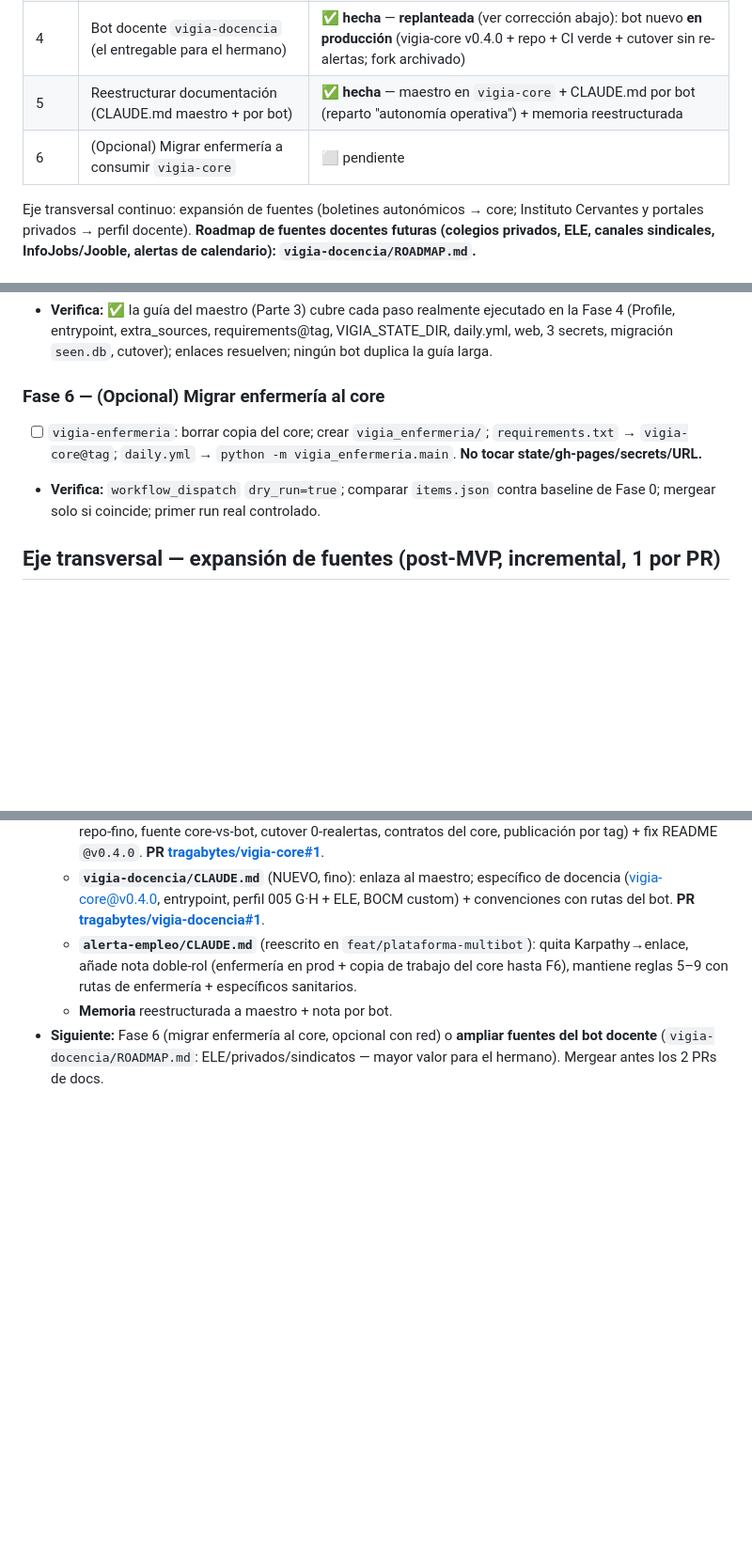
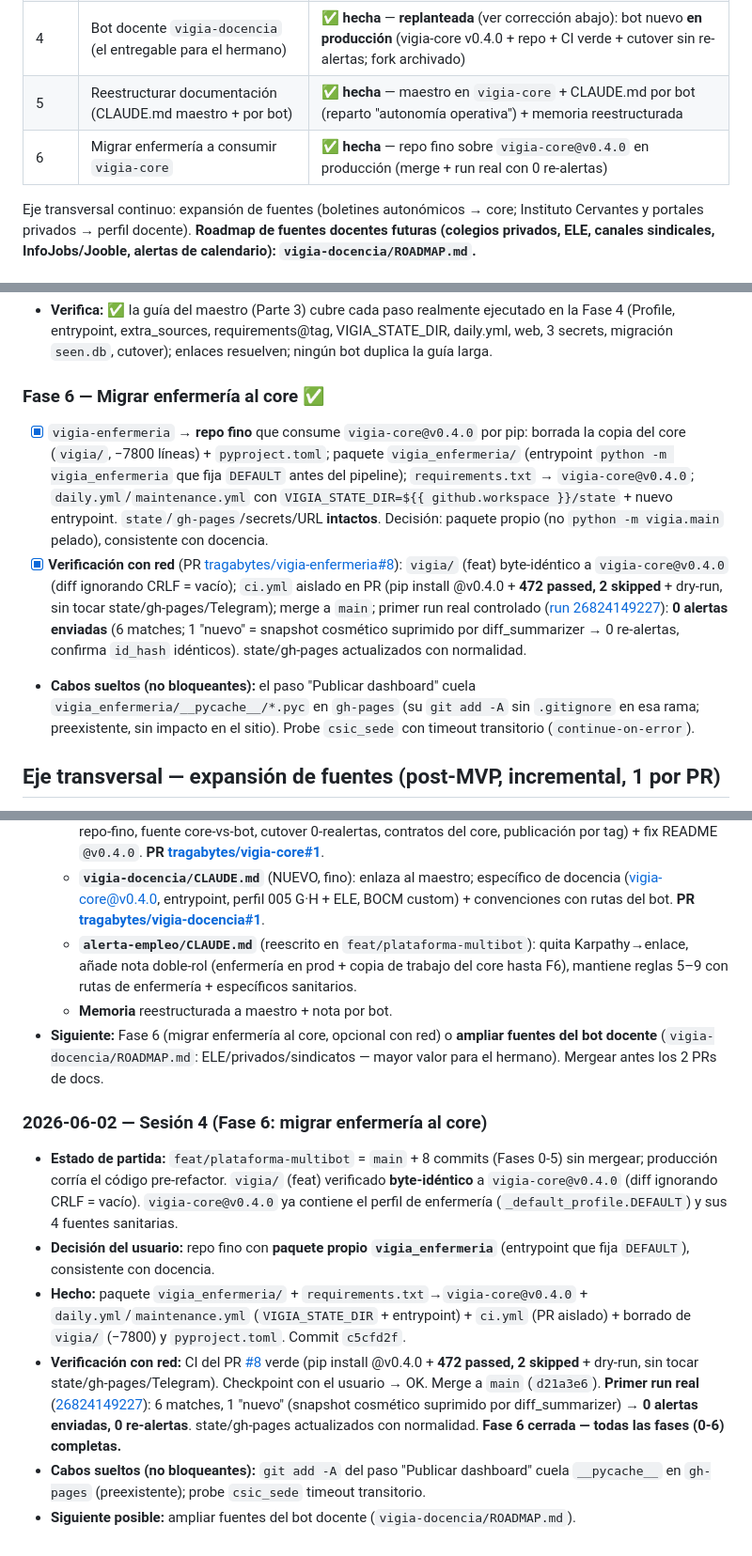
Before and after one commit to tragabytes/vigia-enfermeria, a Markdown page: PLAN_MAESTRO.md, 3 parts joined by grey strips. Shown at 94% size. GitHub-like rendering; blank space fills up the shorter version.

Commit message:
docs(plan): Fase 6 cerrada — enfermería como repo fino sobre vigia-core
Primer run real en producción con 0 re-alertas (run 26824149227). Todas las fases del plan multi-bot (0-6) completas.

Co-Authored-By: Claude Opus 4.8 (1M context) <noreply@anthropic.com>

```diff
--- a/PLAN_MAESTRO.md
+++ b/PLAN_MAESTRO.md
@@ -14,7 +14,7 @@
 | 3 | Publicar el core como repo `vigia-core` (no toca enfermería) | ✅ hecha (repo público + tag v0.3.0) |
 | 4 | Bot docente `vigia-docencia` (el entregable para el hermano) | ✅ **hecha** — **replanteada** (ver corrección abajo): bot nuevo **en producción** (vigia-core v0.4.0 + repo + CI verde + cutover sin re-alertas; fork archivado) |
 | 5 | Reestructurar documentación (CLAUDE.md maestro + por bot) | ✅ **hecha** — maestro en `vigia-core` + CLAUDE.md por bot (reparto "autonomía operativa") + memoria reestructurada |
-| 6 | (Opcional) Migrar enfermería a consumir `vigia-core` | ⬜ pendiente |
+| 6 | Migrar enfermería a consumir `vigia-core` | ✅ **hecha** — repo fino sobre `vigia-core@v0.4.0` en producción (merge + run real con 0 re-alertas) |
 
 Eje transversal continuo: expansión de fuentes (boletines autonómicos → core; Instituto Cervantes y portales privados → perfil docente). **Roadmap de fuentes docentes futuras (colegios privados, ELE, canales sindicales, InfoJobs/Jooble, alertas de calendario): `vigia-docencia/ROADMAP.md`.**
 
@@ -152,9 +152,10 @@ a sus rutas + enlace al maestro.
 - [x] Memoria reestructurada a proyecto maestro + nota por bot (`project_docencia.md` nuevo; `project_multibot.md` enfocado a plataforma; `project_vigia.md` adelgazado; `MEMORY.md` actualizado).
 - **Verifica:** ✅ la guía del maestro (Parte 3) cubre cada paso realmente ejecutado en la Fase 4 (Profile, entrypoint, extra_sources, requirements@tag, VIGIA_STATE_DIR, daily.yml, web, 3 secrets, migración `seen.db`, cutover); enlaces resuelven; ningún bot duplica la guía larga.
 
-### Fase 6 — (Opcional) Migrar enfermería al core
-- [ ] `vigia-enfermeria`: borrar copia del core; crear `vigia_enfermeria/`; `requirements.txt` → `vigia-core@tag`; `daily.yml` → `python -m vigia_enfermeria.main`. **No tocar state/gh-pages/secrets/URL.**
-- **Verifica:** `workflow_dispatch` `dry_run=true`; comparar `items.json` contra baseline de Fase 0; mergear solo si coincide; primer run real controlado.
+### Fase 6 — Migrar enfermería al core ✅
+- [x] `vigia-enfermeria` → **repo fino** que consume `vigia-core@v0.4.0` por pip: borrada la copia del core (`vigia/`, −7800 líneas) + `pyproject.toml`; paquete `vigia_enfermeria/` (entrypoint `python -m vigia_enfermeria` que fija `DEFAULT` antes del pipeline); `requirements.txt` → `vigia-core@v0.4.0`; `daily.yml`/`maintenance.yml` con `VIGIA_STATE_DIR=${{ github.workspace }}/state` + nuevo entrypoint. `state`/`gh-pages`/secrets/URL **intactos**. Decisión: paquete propio (no `python -m vigia.main` pelado), consistente con docencia.
+- [x] **Verificación con red** (PR [tragabytes/vigia-enfermeria#8](https://github.com/tragabytes/vigia-enfermeria/pull/8)): `vigia/` (feat) byte-idéntico a `vigia-core@v0.4.0` (diff ignorando CRLF = vacío); `ci.yml` aislado en PR (pip install @v0.4.0 + **472 passed, 2 skipped** + dry-run, sin tocar state/gh-pages/Telegram); merge a `main`; primer run real controlado ([run 26824149227](https://github.com/tragabytes/vigia-enfermeria/actions/runs/26824149227)): **0 alertas enviadas** (6 matches; 1 "nuevo" = snapshot cosmético suprimido por diff_summarizer → 0 re-alertas, confirma `id_hash` idénticos). state/gh-pages actualizados con normalidad.
+- **Cabos sueltos (no bloqueantes):** el paso "Publicar dashboard" cuela `vigia_enfermeria/__pycache__/*.pyc` en `gh-pages` (su `git add -A` sin `.gitignore` en esa rama; preexistente, sin impacto en el sitio). Probe `csic_sede` con timeout transitorio (`continue-on-error`).
 
 ## Eje transversal — expansión de fuentes (post-MVP, incremental, 1 por PR)
 - [ ] Boletines autonómicos (secundaria por CCAA) → **al core** (genéricos). Patrón calcado de `boe.py`/`bocm.py`. Priorizar por dónde busque el hermano.
@@ -232,3 +233,11 @@ a sus rutas + enlace al maestro.
   - **`alerta-empleo/CLAUDE.md`** (reescrito en `feat/plataforma-multibot`): quita Karpathy→enlace, añade nota doble-rol (enfermería en prod + copia de trabajo del core hasta F6), mantiene reglas 5–9 con rutas de enfermería + específicos sanitarios.
   - **Memoria** reestructurada a maestro + nota por bot.
 - **Siguiente:** Fase 6 (migrar enfermería al core, opcional con red) o **ampliar fuentes del bot docente** (`vigia-docencia/ROADMAP.md`: ELE/privados/sindicatos — mayor valor para el hermano). Mergear antes los 2 PRs de docs.
+
+### 2026-06-02 — Sesión 4 (Fase 6: migrar enfermería al core)
+- **Estado de partida:** `feat/plataforma-multibot` = `main` + 8 commits (Fases 0-5) sin mergear; producción corría el código pre-refactor. `vigia/` (feat) verificado **byte-idéntico** a `vigia-core@v0.4.0` (diff ignorando CRLF = vacío). `vigia-core@v0.4.0` ya contiene el perfil de enfermería (`_default_profile.DEFAULT`) y sus 4 fuentes sanitarias.
+- **Decisión del usuario:** repo fino con **paquete propio `vigia_enfermeria`** (entrypoint que fija `DEFAULT`), consistente con docencia.
+- **Hecho:** paquete `vigia_enfermeria/` + `requirements.txt`→`vigia-core@v0.4.0` + `daily.yml`/`maintenance.yml` (`VIGIA_STATE_DIR` + entrypoint) + `ci.yml` (PR aislado) + borrado de `vigia/` (−7800) y `pyproject.toml`. Commit `c5cfd2f`.
+- **Verificación con red:** CI del PR [#8](https://github.com/tragabytes/vigia-enfermeria/pull/8) verde (pip install @v0.4.0 + **472 passed, 2 skipped** + dry-run, sin tocar state/gh-pages/Telegram). Checkpoint con el usuario → OK. Merge a `main` (`d21a3e6`). **Primer run real** ([26824149227](https://github.com/tragabytes/vigia-enfermeria/actions/runs/26824149227)): 6 matches, 1 "nuevo" (snapshot cosmético suprimido por diff_summarizer) → **0 alertas enviadas, 0 re-alertas**. state/gh-pages actualizados con normalidad. **Fase 6 cerrada — todas las fases (0-6) completas.**
+- **Cabos sueltos (no bloqueantes):** `git add -A` del paso "Publicar dashboard" cuela `__pycache__` en `gh-pages` (preexistente); probe `csic_sede` timeout transitorio.
+- **Siguiente posible:** ampliar fuentes del bot docente (`vigia-docencia/ROADMAP.md`).
```
